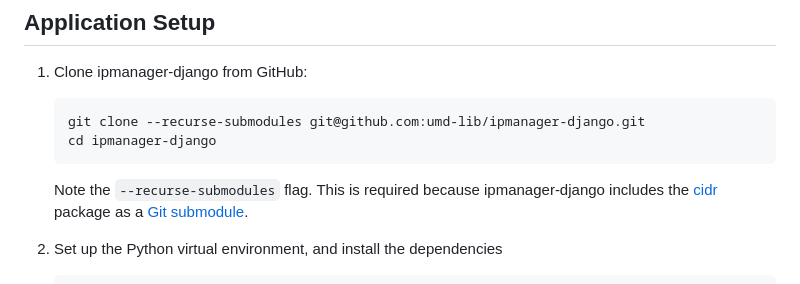
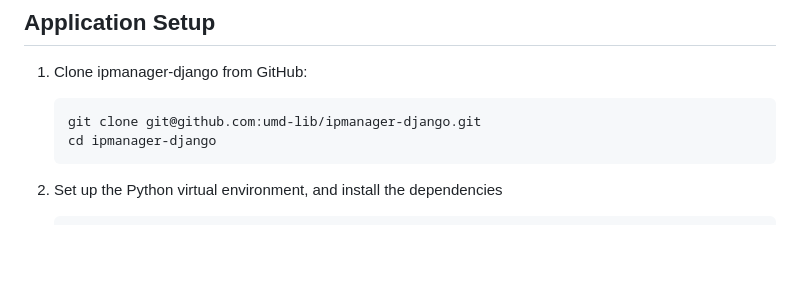
Before and after one commit to umd-lib/ipmanager-django, a Markdown page: docs/DevelopmentEnvironmentLocal.md, the part around the change. GitHub-like rendering; blank space fills up the shorter version.

Commit message:
Removed the submodule documentation from the setup instructions.

````diff
--- a/docs/DevelopmentEnvironmentLocal.md
+++ b/docs/DevelopmentEnvironmentLocal.md
@@ -34,12 +34,9 @@ environment on a local workstation.
 1. Clone ipmanager-django from GitHub:
 
     ```zsh
-    git clone --recurse-submodules git@github.com:umd-lib/ipmanager-django.git
+    git clone git@github.com:umd-lib/ipmanager-django.git
     cd ipmanager-django
     ```
-
-   Note the `--recurse-submodules` flag. This is required because
-   ipmanager-django includes the [cidr] package as a [Git submodule].
 
 2. Set up the Python virtual environment, and install the dependencies
 
````
